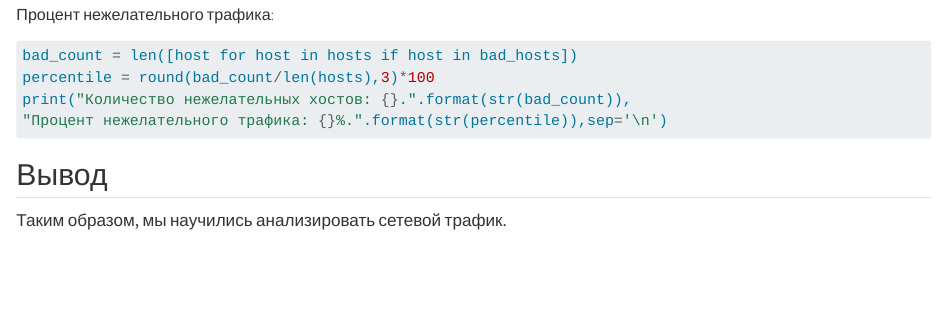
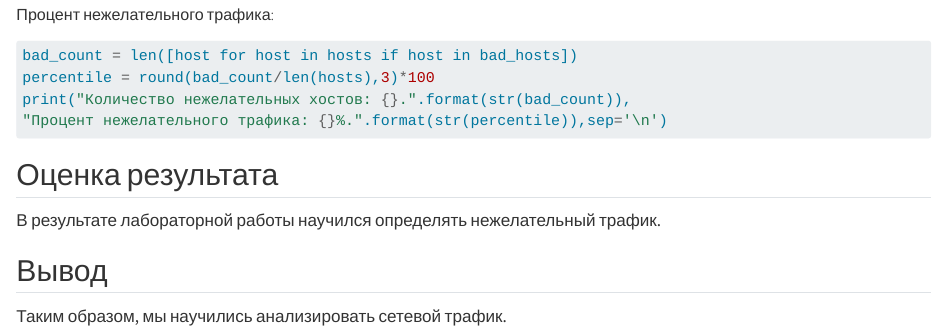
Before and after one commit to IrmA-ErroR/threat_hunting, a Quarto document (Lab2/lab_2.qmd): the page in a window 1100 px wide, from 1930 px down. Rendered offline with R 4.5, knitr and Pandoc in place of Quarto, with nearby package versions; the code chunks are not run, so their results and figures are left out; drawn as R Markdown's standard HTML page in place of the format the file asks for; long lines of code are wrapped.

Commit message:
Update lab_2.qmd

````diff
--- a/Lab2/lab_2.qmd
+++ b/Lab2/lab_2.qmd
@@ -93,5 +93,9 @@ print("Количество нежелательных хостов: {}.".format
 "Процент нежелательного трафика: {}%.".format(str(percentile)),sep='\n')
 ```
 
+
+## Оценка результата
+В результате лабораторной работы научился определять нежелательный трафик.
+
 ## Вывод
 Таким образом, мы научились анализировать сетевой трафик.
````
